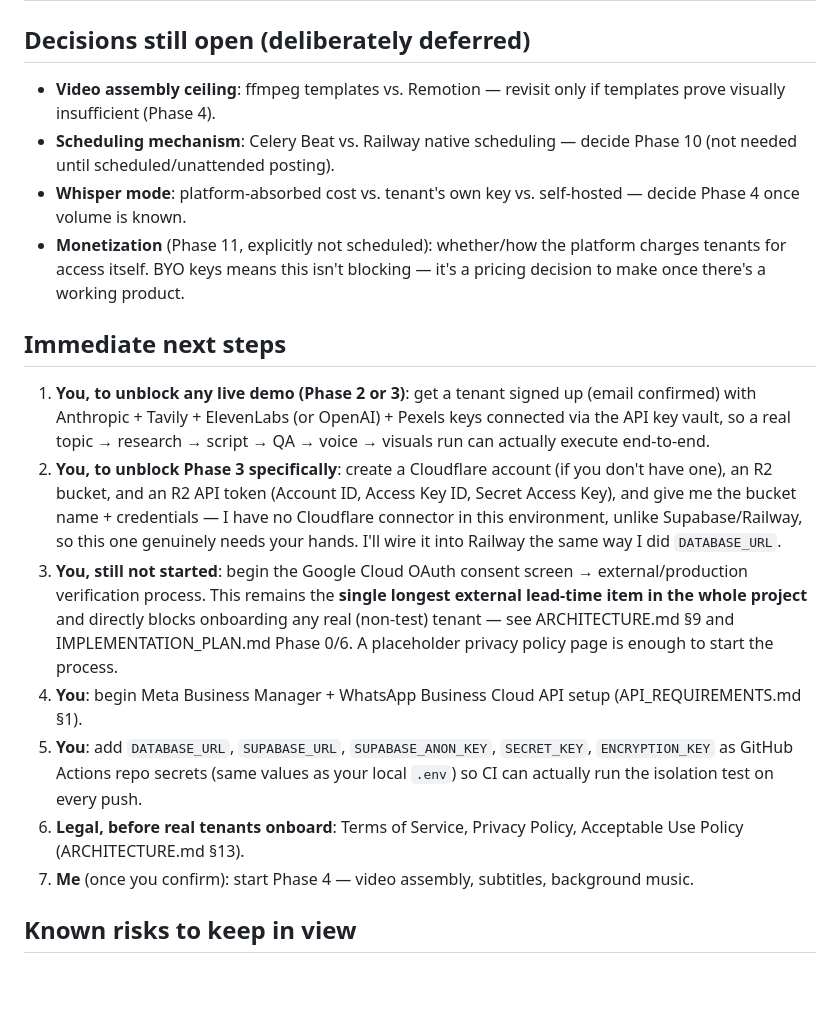
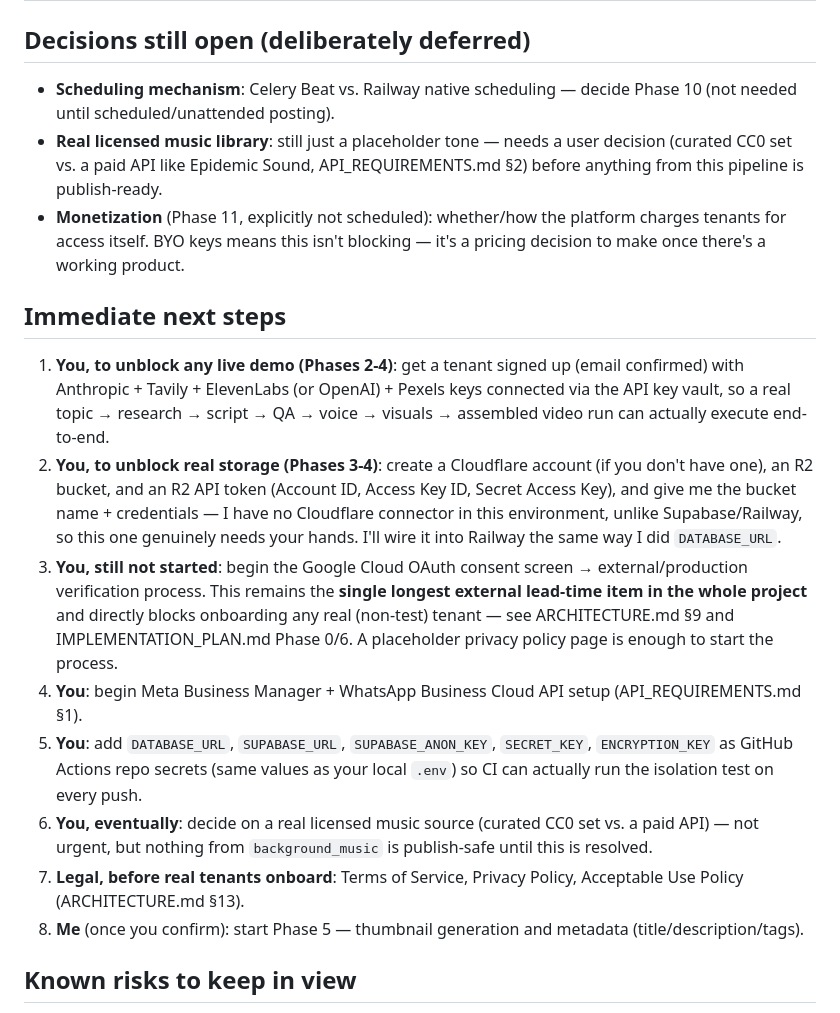
Before and after one commit to haniaw647-ui/youtube-agent, a Markdown page: docs/PROJECT_STATUS.md, the part around one of its changes. Drawn GitHub-style; blank space fills up the shorter version.

```diff
--- a/docs/PROJECT_STATUS.md
+++ b/docs/PROJECT_STATUS.md
@@ -77,20 +88,20 @@ Historical: all six planning docs below reflect the current design (a multi-tena
 
 ## Decisions still open (deliberately deferred)
 
-- **Video assembly ceiling**: ffmpeg templates vs. Remotion — revisit only if templates prove visually insufficient (Phase 4).
 - **Scheduling mechanism**: Celery Beat vs. Railway native scheduling — decide Phase 10 (not needed until scheduled/unattended posting).
-- **Whisper mode**: platform-absorbed cost vs. tenant's own key vs. self-hosted — decide Phase 4 once volume is known.
+- **Real licensed music library**: still just a placeholder tone — needs a user decision (curated CC0 set vs. a paid API like Epidemic Sound, API_REQUIREMENTS.md §2) before anything from this pipeline is publish-ready.
 - **Monetization** (Phase 11, explicitly not scheduled): whether/how the platform charges tenants for access itself. BYO keys means this isn't blocking — it's a pricing decision to make once there's a working product.
 
 ## Immediate next steps
 
-1. **You, to unblock any live demo (Phase 2 or 3)**: get a tenant signed up (email confirmed) with Anthropic + Tavily + ElevenLabs (or OpenAI) + Pexels keys connected via the API key vault, so a real topic → research → script → QA → voice → visuals run can actually execute end-to-end.
-2. **You, to unblock Phase 3 specifically**: create a Cloudflare account (if you don't have one), an R2 bucket, and an R2 API token (Account ID, Access Key ID, Secret Access Key), and give me the bucket name + credentials — I have no Cloudflare connector in this environment, unlike Supabase/Railway, so this one genuinely needs your hands. I'll wire it into Railway the same way I did `DATABASE_URL`.
+1. **You, to unblock any live demo (Phases 2-4)**: get a tenant signed up (email confirmed) with Anthropic + Tavily + ElevenLabs (or OpenAI) + Pexels keys connected via the API key vault, so a real topic → research → script → QA → voice → visuals → assembled video run can actually execute end-to-end.
+2. **You, to unblock real storage (Phases 3-4)**: create a Cloudflare account (if you don't have one), an R2 bucket, and an R2 API token (Account ID, Access Key ID, Secret Access Key), and give me the bucket name + credentials — I have no Cloudflare connector in this environment, unlike Supabase/Railway, so this one genuinely needs your hands. I'll wire it into Railway the same way I did `DATABASE_URL`.
 3. **You, still not started**: begin the Google Cloud OAuth consent screen → external/production verification process. This remains the **single longest external lead-time item in the whole project** and directly blocks onboarding any real (non-test) tenant — see ARCHITECTURE.md §9 and IMPLEMENTATION_PLAN.md Phase 0/6. A placeholder privacy policy page is enough to start the process.
 4. **You**: begin Meta Business Manager + WhatsApp Business Cloud API setup (API_REQUIREMENTS.md §1).
 5. **You**: add `DATABASE_URL`, `SUPABASE_URL`, `SUPABASE_ANON_KEY`, `SECRET_KEY`, `ENCRYPTION_KEY` as GitHub Actions repo secrets (same values as your local `.env`) so CI can actually run the isolation test on every push.
-6. **Legal, before real tenants onboard**: Terms of Service, Privacy Policy, Acceptable Use Policy (ARCHITECTURE.md §13).
-7. **Me** (once you confirm): start Phase 4 — video assembly, subtitles, background music.
+6. **You, eventually**: decide on a real licensed music source (curated CC0 set vs. a paid API) — not urgent, but nothing from `background_music` is publish-safe until this is resolved.
+7. **Legal, before real tenants onboard**: Terms of Service, Privacy Policy, Acceptable Use Policy (ARCHITECTURE.md §13).
+8. **Me** (once you confirm): start Phase 5 — thumbnail generation and metadata (title/description/tags).
 
 ## Known risks to keep in view
 
```
Also changed, not shown: other parts of docs/PROJECT_STATUS.md (+14 -2 lines).
